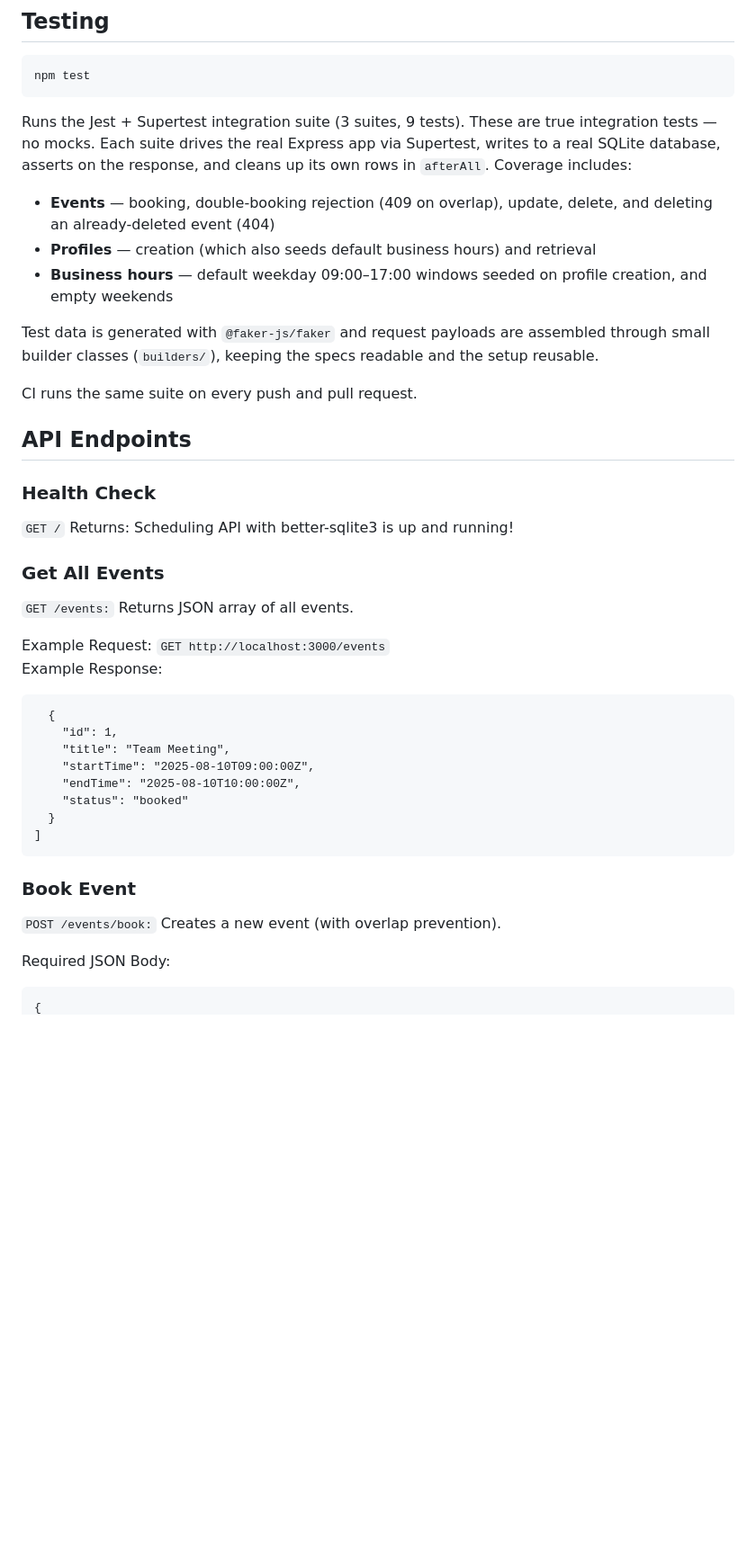
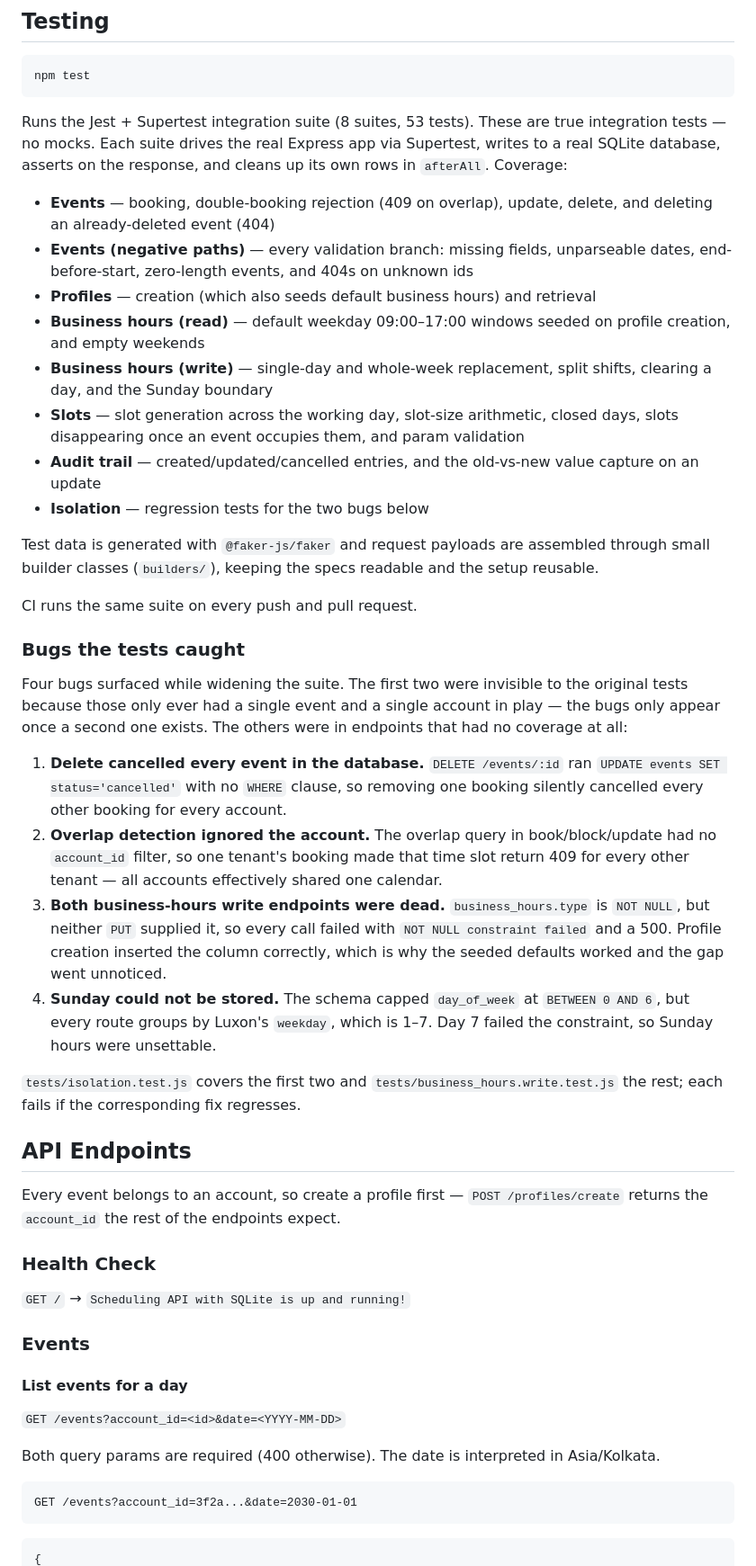
Before and after one commit to KaushikTest/scheduling-api, a Markdown page: README.md, the part around one of its changes. Shown at 90% size. Rendered like a GitHub page; blank space fills up the shorter version.

````diff
--- a/README.md
+++ b/README.md
@@ -37,16 +37,25 @@ The SQLite database file (eventsdb.sqlite) will be automatically created in your
 npm test
 ```
 
-Runs the Jest + Supertest integration suite (3 suites, 9 tests). These are true
+Runs the Jest + Supertest integration suite (8 suites, 53 tests). These are true
 integration tests — no mocks. Each suite drives the real Express app via Supertest,
 writes to a real SQLite database, asserts on the response, and cleans up its own
-rows in `afterAll`. Coverage includes:
+rows in `afterAll`. Coverage:
 
 - **Events** — booking, double-booking rejection (409 on overlap), update, delete,
   and deleting an already-deleted event (404)
+- **Events (negative paths)** — every validation branch: missing fields, unparseable
+  dates, end-before-start, zero-length events, and 404s on unknown ids
 - **Profiles** — creation (which also seeds default business hours) and retrieval
-- **Business hours** — default weekday 09:00–17:00 windows seeded on profile
+- **Business hours (read)** — default weekday 09:00–17:00 windows seeded on profile
   creation, and empty weekends
+- **Business hours (write)** — single-day and whole-week replacement, split shifts,
+  clearing a day, and the Sunday boundary
+- **Slots** — slot generation across the working day, slot-size arithmetic, closed
+  days, slots disappearing once an event occupies them, and param validation
+- **Audit trail** — created/updated/cancelled entries, and the old-vs-new value
+  capture on an update
+- **Isolation** — regression tests for the two bugs below
 
 Test data is generated with `@faker-js/faker` and request payloads are assembled
 through small builder classes (`builders/`), keeping the specs readable and the
@@ -54,33 +63,48 @@ setup reusable.
 
 CI runs the same suite on every push and pull request.
 
+### Bugs the tests caught
+
+Four bugs surfaced while widening the suite. The first two were invisible to the
+original tests because those only ever had a single event and a single account in
+play — the bugs only appear once a second one exists. The others were in endpoints
+that had no coverage at all:
+
+1. **Delete cancelled every event in the database.** `DELETE /events/:id` ran
+   `UPDATE events SET status='cancelled'` with no `WHERE` clause, so removing one
+   booking silently cancelled every other booking for every account.
+2. **Overlap detection ignored the account.** The overlap query in book/block/update
+   had no `account_id` filter, so one tenant's booking made that time slot return
+   409 for every other tenant — all accounts effectively shared one calendar.
+3. **Both business-hours write endpoints were dead.** `business_hours.type` is
+   `NOT NULL`, but neither `PUT` supplied it, so every call failed with
+   `NOT NULL constraint failed` and a 500. Profile creation inserted the column
+   correctly, which is why the seeded defaults worked and the gap went unnoticed.
+4. **Sunday could not be stored.** The schema capped `day_of_week` at
+   `BETWEEN 0 AND 6`, but every route groups by Luxon's `weekday`, which is 1–7.
+   Day 7 failed the constraint, so Sunday hours were unsettable.
+
+`tests/isolation.test.js` covers the first two and `tests/business_hours.write.test.js`
+the rest; each fails if the corresponding fix regresses.
+
 ## API Endpoints
+
+Every event belongs to an account, so create a profile first — `POST /profiles/create`
+returns the `account_id` the rest of the endpoints expect.
+
 ### Health Check
-`GET /`
-Returns:
-Scheduling API with better-sqlite3 is up and running!
+`GET /` → `Scheduling API with SQLite is up and running!`
 
-### Get All Events
-`GET /events:`
-Returns JSON array of all events.
+### Events
 
-Example Request:
-``GET http://localhost:3000/events``
-Example Response:
-```[
-  {
-    "id": 1,
-    "title": "Team Meeting",
-    "startTime": "2025-08-10T09:00:00Z",
-    "endTime": "2025-08-10T10:00:00Z",
-    "status": "booked"
-  }
-]
+#### List events for a day
+`GET /events?account_id=<id>&date=<YYYY-MM-DD>`
+
+Both query params are required (400 otherwise). The date is interpreted in
+Asia/Kolkata.
+
 ```
-### Book Event
-`POST /events/book:`
-Creates a new event (with overlap prevention).
-
-Required JSON Body:
+GET /events?account_id=3f2a...&date=2030-01-01
+```
 ```
 {
````
Also changed, not shown: other parts of README.md (+91 -105 lines).
